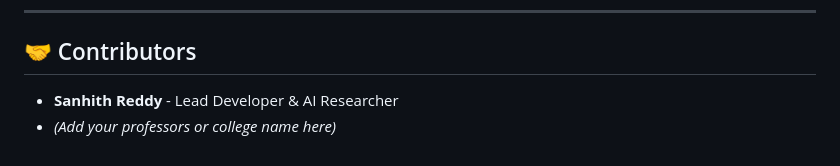
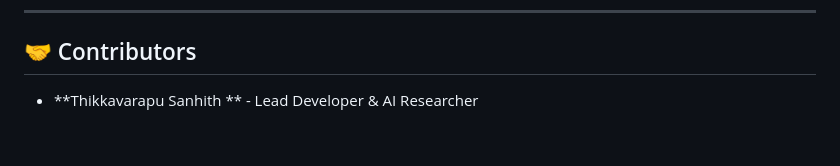
Before and after one commit to Sanhith30/Sanhith_PDD_app, a Markdown page: README.md, the part around the change. GitHub-like rendering.

```diff
--- a/README.md
+++ b/README.md
@@ -156,5 +156,4 @@ From start to finish, we have implemented a complete, clinical-grade pipeline:
 ---
 
 ## 🤝 Contributors
-* **Sanhith Reddy** - Lead Developer & AI Researcher
-* *(Add your professors or college name here)*
+* **Thikkavarapu Sanhith ** - Lead Developer & AI Researcher
```
